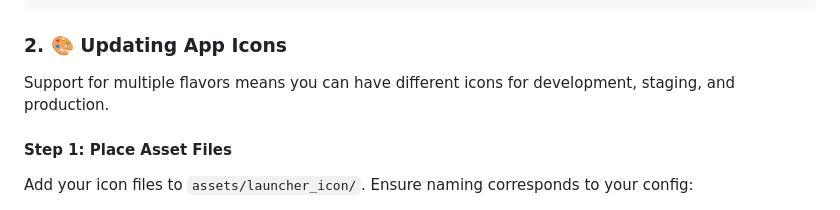
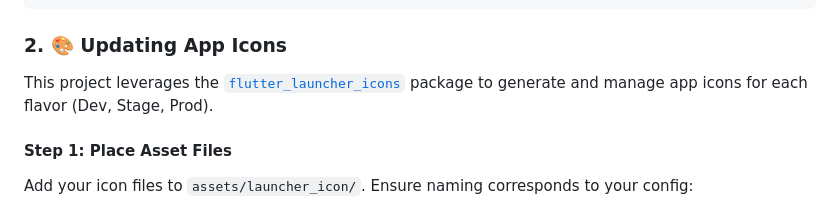
Before and after one commit to wesam-salama/template_with_flavor, a Markdown page: README.md, the part around the change. GitHub-like rendering.

Commit message:
Update app icon instructions in README
Clarifies that the project uses the flutter_launcher_icons package to manage app icons for each flavor, replacing the previous generic statement.

```diff
--- a/README.md
+++ b/README.md
@@ -42,7 +42,7 @@ dart run change_app_package_name:main com.new.package.name --ios
 
 ### 2. 🎨 Updating App Icons
 
-Support for multiple flavors means you can have different icons for development, staging, and production.
+This project leverages the [`flutter_launcher_icons`](https://pub.dev/packages/flutter_launcher_icons) package to generate and manage app icons for each flavor (Dev, Stage, Prod).
 
 #### Step 1: Place Asset Files
 Add your icon files to `assets/launcher_icon/`. Ensure naming corresponds to your config:
```
